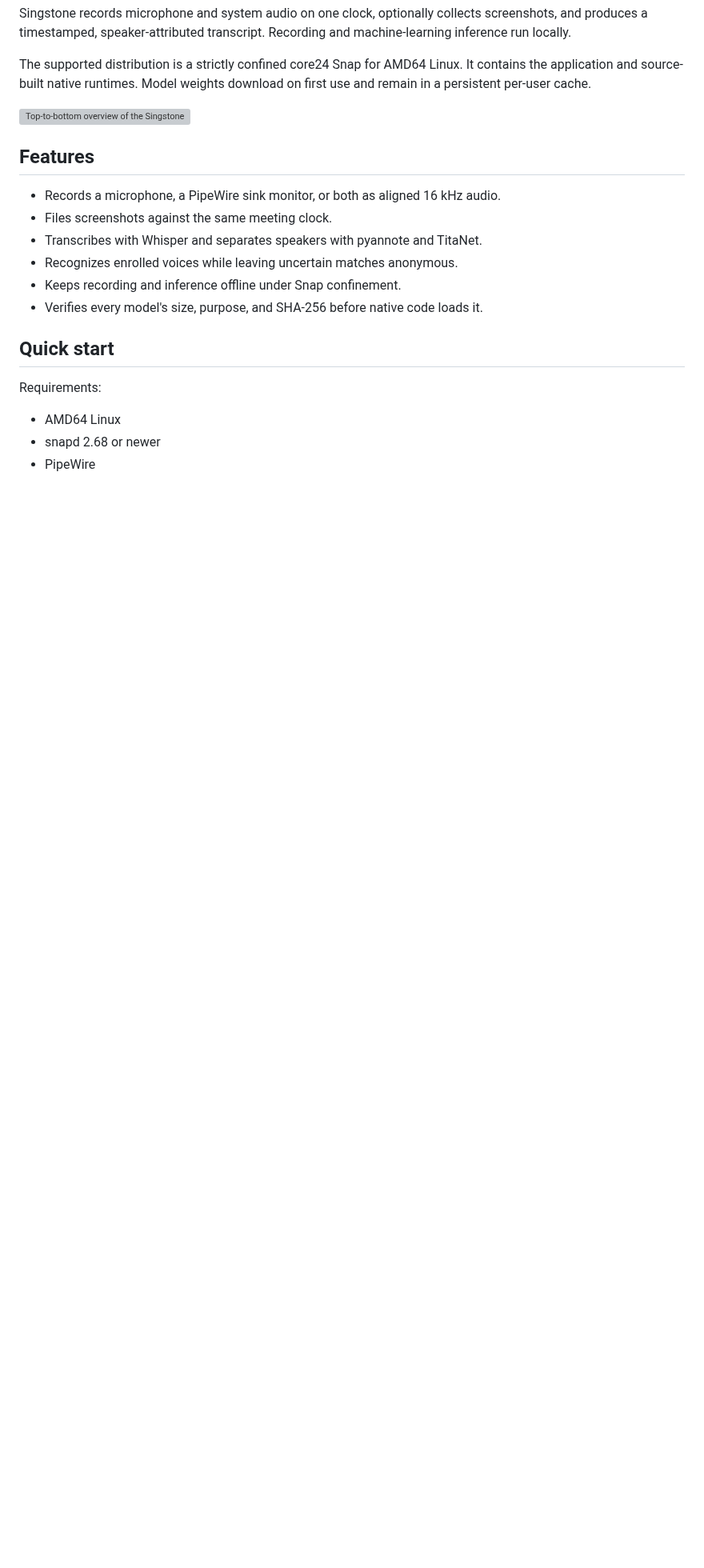
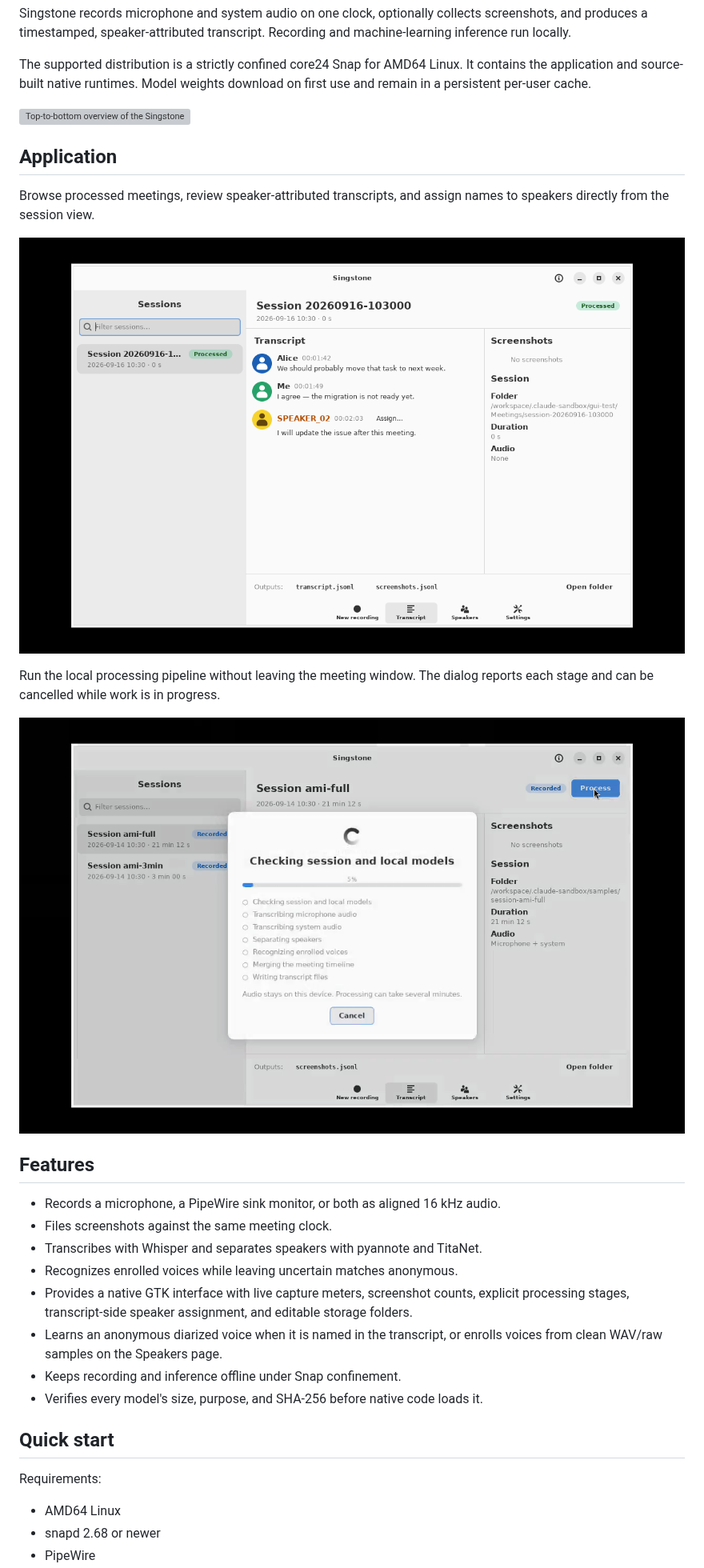
Before and after one commit to nsg/singstone, a Markdown page: README.md, the part around one of its changes. Shown at 80% size. Drawn GitHub-style; pictures changed too: docs/images/singstone-processing.png (added), docs/images/singstone-transcript.png (added); blank space fills up the shorter version; grey boxes are pictures that could not be loaded.

```diff
--- a/README.md
+++ b/README.md
@@ -17,12 +17,29 @@ weights download on first use and remain in a persistent per-user cache.
 
 ![Top-to-bottom overview of the Singstone workflow](docs/workflow-overview.svg)
 
+## Application
+
+Browse processed meetings, review speaker-attributed transcripts, and assign
+names to speakers directly from the session view.
+
+![Singstone showing a processed speaker-attributed transcript](docs/images/singstone-transcript.png)
+
+Run the local processing pipeline without leaving the meeting window. The
+dialog reports each stage and can be cancelled while work is in progress.
+
+![Singstone processing a meeting in an in-window dialog](docs/images/singstone-processing.png)
+
 ## Features
 
 - Records a microphone, a PipeWire sink monitor, or both as aligned 16 kHz audio.
 - Files screenshots against the same meeting clock.
 - Transcribes with Whisper and separates speakers with pyannote and TitaNet.
 - Recognizes enrolled voices while leaving uncertain matches anonymous.
+- Provides a native GTK interface with live capture meters, screenshot counts,
+  explicit processing stages, transcript-side speaker assignment, and editable
+  storage folders.
+- Learns an anonymous diarized voice when it is named in the transcript, or
+  enrolls voices from clean WAV/raw samples on the Speakers page.
 - Keeps recording and inference offline under Snap confinement.
 - Verifies every model's size, purpose, and SHA-256 before native code loads it.
 
```
Also changed, not shown: other parts of README.md (+12 -0 lines), docs/dependencies.md (+7 -4 lines), 15 other files.
